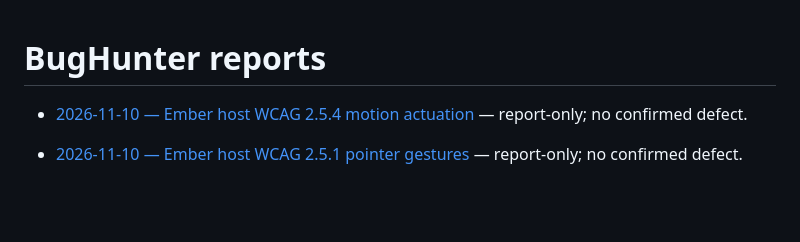
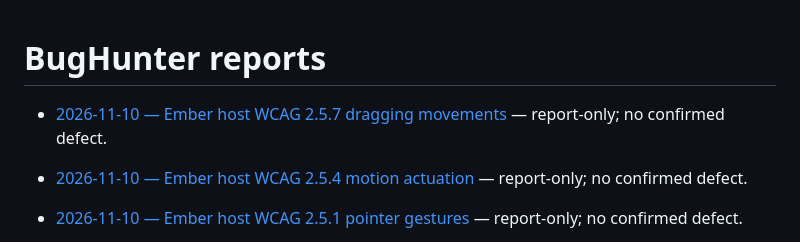
Before and after one commit to qrati-labs/qrati-connect-ember-example, a Markdown page: docs/bughunter/INDEX.md, the part around the change. Drawn GitHub-style; blank space fills up the shorter version.

Commit message:
docs(bughunter): audit Ember host WCAG 2.5.7 dragging movements (#115)
* docs(bughunter): audit Ember host WCAG 2.5.7 dragging movements

Report-only: host chrome uses click/native activation only; no author-interpreted dragging.

* docs(bughunter): record measured timing for Ember 2.5.7 audit

```diff
--- a/docs/bughunter/INDEX.md
+++ b/docs/bughunter/INDEX.md
@@ -1,4 +1,6 @@
 # BugHunter reports
+
+- [2026-11-10 — Ember host WCAG 2.5.7 dragging movements](reports/20261110T073039Z-ember-dragging-movements.md) — report-only; no confirmed defect.
 
 - [2026-11-10 — Ember host WCAG 2.5.4 motion actuation](reports/20261110T064738Z-ember-motion-actuation.md) — report-only; no confirmed defect.
 
```
Also changed, not shown: 1 other file.
